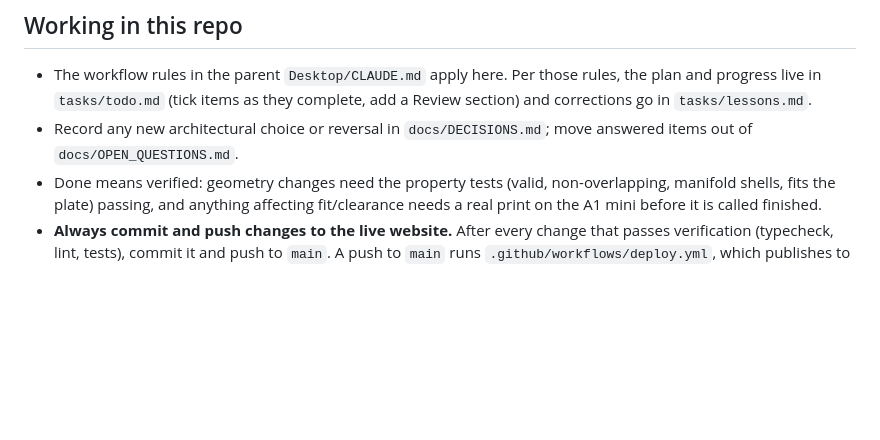
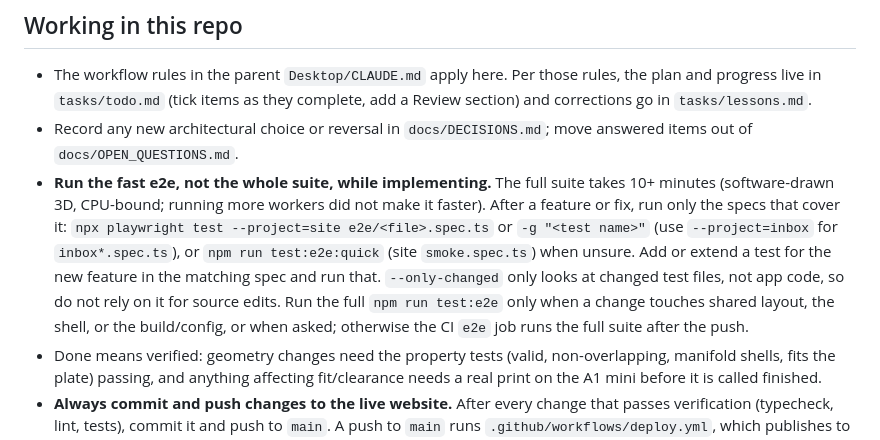
Before and after one commit to bervinbek/hane-puzzle-creator, a Markdown page: CLAUDE.md, the part around the change. Drawn GitHub-style; blank space fills up the shorter version.

Commit message:
CLAUDE.md: run targeted e2e specs while implementing, full suite in CI
Co-Authored-By: Claude Sonnet 5.5 <noreply@anthropic.com>

```diff
--- a/CLAUDE.md
+++ b/CLAUDE.md
@@ -52,5 +52,6 @@ Invariants that are easy to break:
 
 - The workflow rules in the parent `Desktop/CLAUDE.md` apply here. Per those rules, the plan and progress live in `tasks/todo.md` (tick items as they complete, add a Review section) and corrections go in `tasks/lessons.md`.
 - Record any new architectural choice or reversal in `docs/DECISIONS.md`; move answered items out of `docs/OPEN_QUESTIONS.md`.
+- **Run the fast e2e, not the whole suite, while implementing.** The full suite takes 10+ minutes (software-drawn 3D, CPU-bound; running more workers did not make it faster). After a feature or fix, run only the specs that cover it: `npx playwright test --project=site e2e/<file>.spec.ts` or `-g "<test name>"` (use `--project=inbox` for `inbox*.spec.ts`), or `npm run test:e2e:quick` (site `smoke.spec.ts`) when unsure. Add or extend a test for the new feature in the matching spec and run that. `--only-changed` only looks at changed test files, not app code, so do not rely on it for source edits. Run the full `npm run test:e2e` only when a change touches shared layout, the shell, or the build/config, or when asked; otherwise the CI `e2e` job runs the full suite after the push.
 - Done means verified: geometry changes need the property tests (valid, non-overlapping, manifold shells, fits the plate) passing, and anything affecting fit/clearance needs a real print on the A1 mini before it is called finished.
 - **Always commit and push changes to the live website.** After every change that passes verification (typecheck, lint, tests), commit it and push to `main`. A push to `main` runs `.github/workflows/deploy.yml`, which publishes to GitHub Pages, so the push is what updates the live site. Do not leave finished work uncommitted or unpushed, and say in the wrap-up that it was pushed. Stage only the files the task touched, and never skip hooks or force-push.
```
